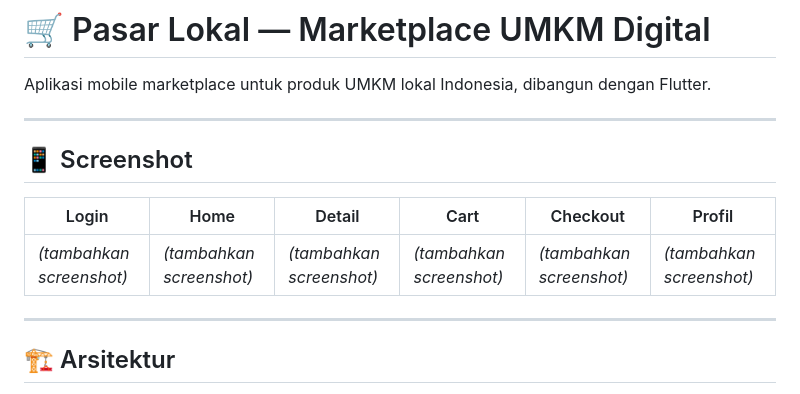
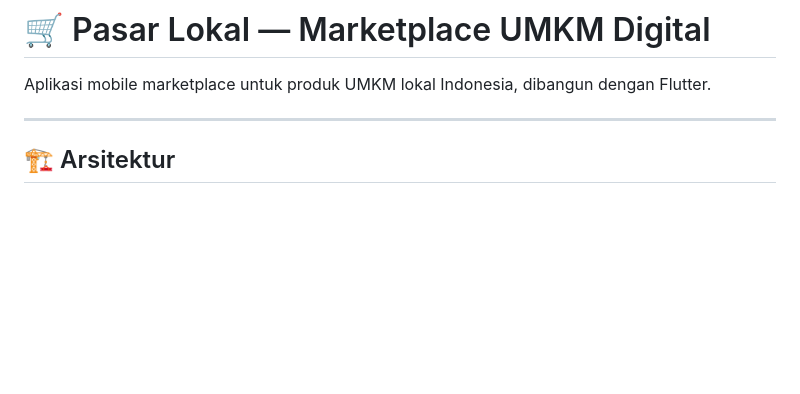
Before and after one commit to notSunsin/PAB_EAS_237, a Markdown page: README.md, the part around the change. GitHub-like rendering; blank space fills up the shorter version.

```diff
--- a/README.md
+++ b/README.md
@@ -1,14 +1,6 @@
 # 🛒 Pasar Lokal — Marketplace UMKM Digital
 
 Aplikasi mobile marketplace untuk produk UMKM lokal Indonesia, dibangun dengan Flutter.
-
----
-
-## 📱 Screenshot
-
-| Login | Home | Detail | Cart | Checkout | Profil |
-|-------|------|--------|------|----------|--------|
-| *(tambahkan screenshot)* | *(tambahkan screenshot)* | *(tambahkan screenshot)* | *(tambahkan screenshot)* | *(tambahkan screenshot)* | *(tambahkan screenshot)* |
 
 ---
 
```
